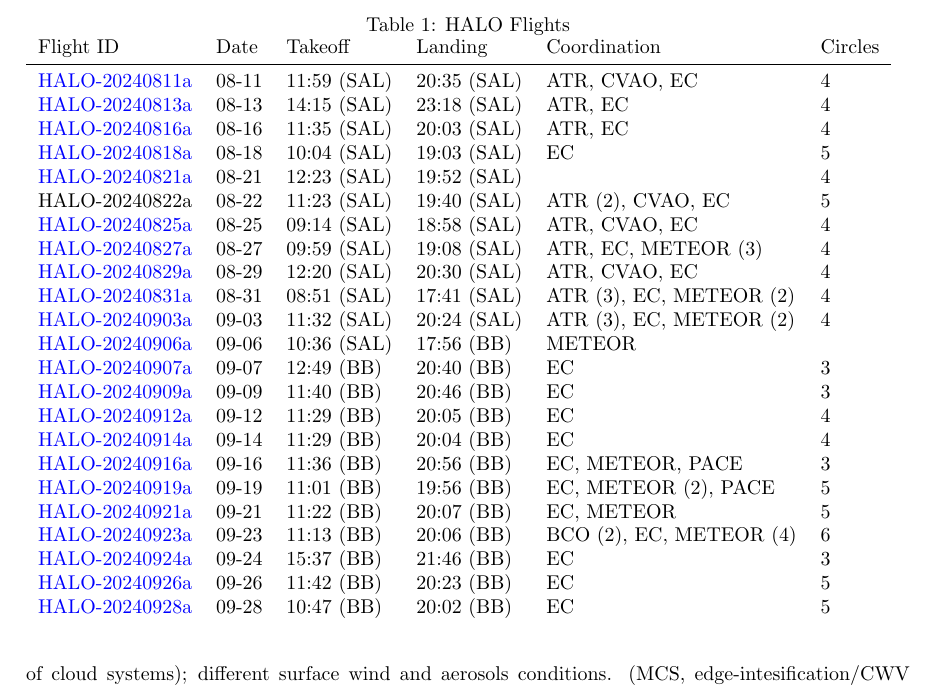
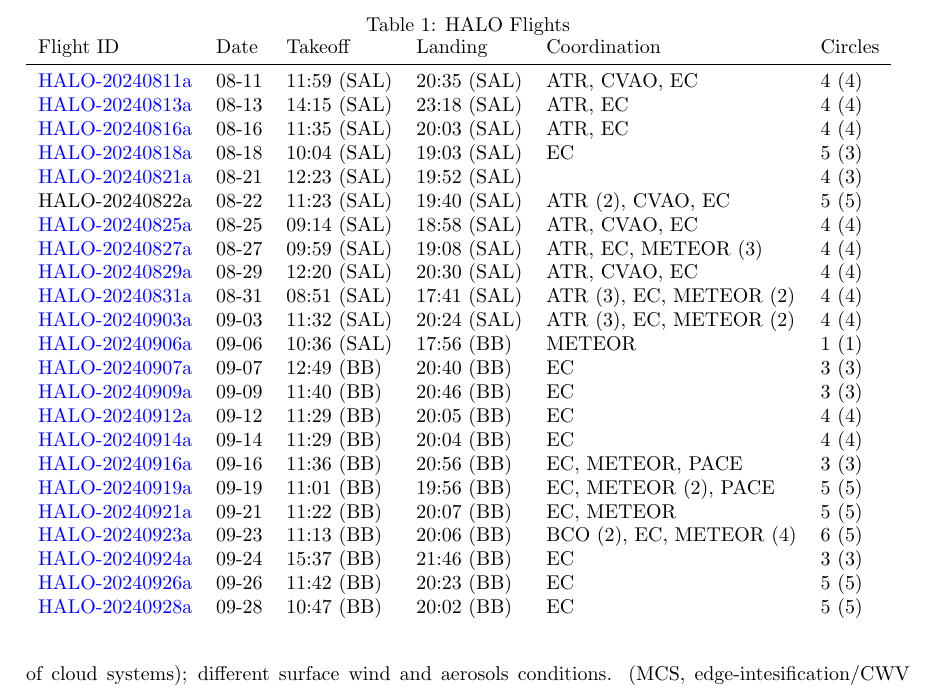
Before and after one commit to JuliaWindmiller1987/percusion, a LaTeX paper (overviewPaper.tex, which reads tables/flight_overview_table.tex): part of page 8 of 18, cut so that both start at the same text. Compiled offline with pdfLaTeX.

Commit message:
Adds distinction between circles with omega and without omega.

```diff
--- a/tables/flight_overview_table.tex
+++ b/tables/flight_overview_table.tex
@@ -5,29 +5,29 @@
 
 Flight ID & Date & Takeoff & Landing & Coordination & Circles \\
 \midrule
-\href{https://orcestra-campaign.org/reports/HALO-20240811a.html}{HALO-20240811a} & 08-11 & 11:59 (SAL) & 20:35 (SAL) & ATR, CVAO, EC & 4 \\
-\href{https://orcestra-campaign.org/reports/HALO-20240813a.html}{HALO-20240813a} & 08-13 & 14:15 (SAL) & 23:18 (SAL) & ATR, EC & 4 \\
-\href{https://orcestra-campaign.org/reports/HALO-20240816a.html}{HALO-20240816a} & 08-16 & 11:35 (SAL) & 20:03 (SAL) & ATR, EC & 4 \\
-\href{https://orcestra-campaign.org/reports/HALO-20240818a.html}{HALO-20240818a} & 08-18 & 10:04 (SAL) & 19:03 (SAL) & EC & 5 \\
-\href{https://orcestra-campaign.org/reports/HALO-20240821a.html}{HALO-20240821a} & 08-21 & 12:23 (SAL) & 19:52 (SAL) &  & 4 \\
-HALO-20240822a & 08-22 & 11:23 (SAL) & 19:40 (SAL) & ATR (2), CVAO, EC & 5 \\
-\href{https://orcestra-campaign.org/reports/HALO-20240825a.html}{HALO-20240825a} & 08-25 & 09:14 (SAL) & 18:58 (SAL) & ATR, CVAO, EC & 4 \\
-\href{https://orcestra-campaign.org/reports/HALO-20240827a.html}{HALO-20240827a} & 08-27 & 09:59 (SAL) & 19:08 (SAL) & ATR, EC, METEOR (3) & 4 \\
-\href{https://orcestra-campaign.org/reports/HALO-20240829a.html}{HALO-20240829a} & 08-29 & 12:20 (SAL) & 20:30 (SAL) & ATR, CVAO, EC & 4 \\
-\href{https://orcestra-campaign.org/reports/HALO-20240831a.html}{HALO-20240831a} & 08-31 & 08:51 (SAL) & 17:41 (SAL) & ATR (3), EC, METEOR (2) & 4 \\
-\href{https://orcestra-campaign.org/reports/HALO-20240903a.html}{HALO-20240903a} & 09-03 & 11:32 (SAL) & 20:24 (SAL) & ATR (3), EC, METEOR (2) & 4 \\
-\href{https://orcestra-campaign.org/reports/HALO-20240906a.html}{HALO-20240906a} & 09-06 & 10:36 (SAL) & 17:56 (BB) & METEOR &   \\
-\href{https://orcestra-campaign.org/reports/HALO-20240907a.html}{HALO-20240907a} & 09-07 & 12:49 (BB) & 20:40 (BB) & EC & 3 \\
-\href{https://orcestra-campaign.org/reports/HALO-20240909a.html}{HALO-20240909a} & 09-09 & 11:40 (BB) & 20:46 (BB) & EC & 3 \\
-\href{https://orcestra-campaign.org/reports/HALO-20240912a.html}{HALO-20240912a} & 09-12 & 11:29 (BB) & 20:05 (BB) & EC & 4 \\
-\href{https://orcestra-campaign.org/reports/HALO-20240914a.html}{HALO-20240914a} & 09-14 & 11:29 (BB) & 20:04 (BB) & EC & 4 \\
-\href{https://orcestra-campaign.org/reports/HALO-20240916a.html}{HALO-20240916a} & 09-16 & 11:36 (BB) & 20:56 (BB) & EC, METEOR, PACE & 3 \\
-\href{https://orcestra-campaign.org/reports/HALO-20240919a.html}{HALO-20240919a} & 09-19 & 11:01 (BB) & 19:56 (BB) & EC, METEOR (2), PACE & 5 \\
-\href{https://orcestra-campaign.org/reports/HALO-20240921a.html}{HALO-20240921a} & 09-21 & 11:22 (BB) & 20:07 (BB) & EC, METEOR & 5 \\
-\href{https://orcestra-campaign.org/reports/HALO-20240923a.html}{HALO-20240923a} & 09-23 & 11:13 (BB) & 20:06 (BB) & BCO (2), EC, METEOR (4) & 6 \\
-\href{https://orcestra-campaign.org/reports/HALO-20240924a.html}{HALO-20240924a} & 09-24 & 15:37 (BB) & 21:46 (BB) & EC & 3 \\
-\href{https://orcestra-campaign.org/reports/HALO-20240926a.html}{HALO-20240926a} & 09-26 & 11:42 (BB) & 20:23 (BB) & EC & 5 \\
-\href{https://orcestra-campaign.org/reports/HALO-20240928a.html}{HALO-20240928a} & 09-28 & 10:47 (BB) & 20:02 (BB) & EC & 5 \\
+\href{https://orcestra-campaign.org/reports/HALO-20240811a.html}{HALO-20240811a} & 08-11 & 11:59 (SAL) & 20:35 (SAL) & ATR, CVAO, EC & 4 (4) \\
+\href{https://orcestra-campaign.org/reports/HALO-20240813a.html}{HALO-20240813a} & 08-13 & 14:15 (SAL) & 23:18 (SAL) & ATR, EC & 4 (4) \\
+\href{https://orcestra-campaign.org/reports/HALO-20240816a.html}{HALO-20240816a} & 08-16 & 11:35 (SAL) & 20:03 (SAL) & ATR, EC & 4 (4) \\
+\href{https://orcestra-campaign.org/reports/HALO-20240818a.html}{HALO-20240818a} & 08-18 & 10:04 (SAL) & 19:03 (SAL) & EC & 5 (3) \\
+\href{https://orcestra-campaign.org/reports/HALO-20240821a.html}{HALO-20240821a} & 08-21 & 12:23 (SAL) & 19:52 (SAL) &  & 4 (3) \\
+HALO-20240822a & 08-22 & 11:23 (SAL) & 19:40 (SAL) & ATR (2), CVAO, EC & 5 (5) \\
+\href{https://orcestra-campaign.org/reports/HALO-20240825a.html}{HALO-20240825a} & 08-25 & 09:14 (SAL) & 18:58 (SAL) & ATR, CVAO, EC & 4 (4) \\
+\href{https://orcestra-campaign.org/reports/HALO-20240827a.html}{HALO-20240827a} & 08-27 & 09:59 (SAL) & 19:08 (SAL) & ATR, EC, METEOR (3) & 4 (4) \\
+\href{https://orcestra-campaign.org/reports/HALO-20240829a.html}{HALO-20240829a} & 08-29 & 12:20 (SAL) & 20:30 (SAL) & ATR, CVAO, EC & 4 (4) \\
+\href{https://orcestra-campaign.org/reports/HALO-20240831a.html}{HALO-20240831a} & 08-31 & 08:51 (SAL) & 17:41 (SAL) & ATR (3), EC, METEOR (2) & 4 (4) \\
+\href{https://orcestra-campaign.org/reports/HALO-20240903a.html}{HALO-20240903a} & 09-03 & 11:32 (SAL) & 20:24 (SAL) & ATR (3), EC, METEOR (2) & 4 (4) \\
+\href{https://orcestra-campaign.org/reports/HALO-20240906a.html}{HALO-20240906a} & 09-06 & 10:36 (SAL) & 17:56 (BB) & METEOR & 1 (1) \\
+\href{https://orcestra-campaign.org/reports/HALO-20240907a.html}{HALO-20240907a} & 09-07 & 12:49 (BB) & 20:40 (BB) & EC & 3 (3) \\
+\href{https://orcestra-campaign.org/reports/HALO-20240909a.html}{HALO-20240909a} & 09-09 & 11:40 (BB) & 20:46 (BB) & EC & 3 (3) \\
+\href{https://orcestra-campaign.org/reports/HALO-20240912a.html}{HALO-20240912a} & 09-12 & 11:29 (BB) & 20:05 (BB) & EC & 4 (4) \\
+\href{https://orcestra-campaign.org/reports/HALO-20240914a.html}{HALO-20240914a} & 09-14 & 11:29 (BB) & 20:04 (BB) & EC & 4 (4) \\
+\href{https://orcestra-campaign.org/reports/HALO-20240916a.html}{HALO-20240916a} & 09-16 & 11:36 (BB) & 20:56 (BB) & EC, METEOR, PACE & 3 (3) \\
+\href{https://orcestra-campaign.org/reports/HALO-20240919a.html}{HALO-20240919a} & 09-19 & 11:01 (BB) & 19:56 (BB) & EC, METEOR (2), PACE & 5 (5) \\
+\href{https://orcestra-campaign.org/reports/HALO-20240921a.html}{HALO-20240921a} & 09-21 & 11:22 (BB) & 20:07 (BB) & EC, METEOR & 5 (5) \\
+\href{https://orcestra-campaign.org/reports/HALO-20240923a.html}{HALO-20240923a} & 09-23 & 11:13 (BB) & 20:06 (BB) & BCO (2), EC, METEOR (4) & 6 (5) \\
+\href{https://orcestra-campaign.org/reports/HALO-20240924a.html}{HALO-20240924a} & 09-24 & 15:37 (BB) & 21:46 (BB) & EC & 3 (3) \\
+\href{https://orcestra-campaign.org/reports/HALO-20240926a.html}{HALO-20240926a} & 09-26 & 11:42 (BB) & 20:23 (BB) & EC & 5 (5) \\
+\href{https://orcestra-campaign.org/reports/HALO-20240928a.html}{HALO-20240928a} & 09-28 & 10:47 (BB) & 20:02 (BB) & EC & 5 (5) \\
 
 \end{tabular}
 \end{table}
```
Also changed, not shown: figures/flight_overview.pdf, 2 other files.
